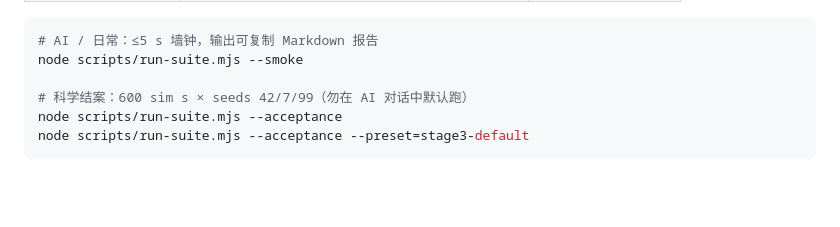
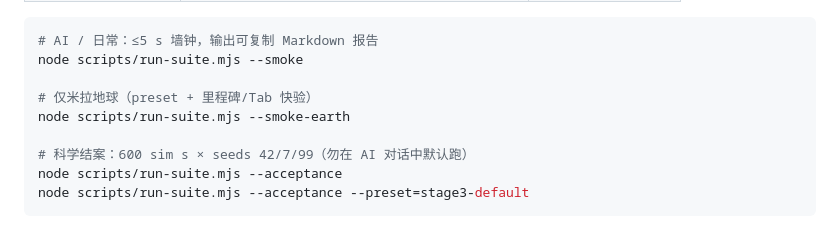
Before and after one commit to jk9988610/MiraSpace, a Markdown page: README.md, the part around the change. Drawn GitHub-style; blank space fills up the shorter version.

Commit message:
docs: add smoke-earth command to README bash block
Co-authored-by: jk9988610 <jk9988610@users.noreply.github.com>

```diff
--- a/README.md
+++ b/README.md
@@ -128,6 +128,9 @@ python3 -m http.server 8080
 # AI / 日常：≤5 s 墙钟，输出可复制 Markdown 报告
 node scripts/run-suite.mjs --smoke
 
+# 仅米拉地球（preset + 里程碑/Tab 快验）
+node scripts/run-suite.mjs --smoke-earth
+
 # 科学结案：600 sim s × seeds 42/7/99（勿在 AI 对话中默认跑）
 node scripts/run-suite.mjs --acceptance
 node scripts/run-suite.mjs --acceptance --preset=stage3-default
```
